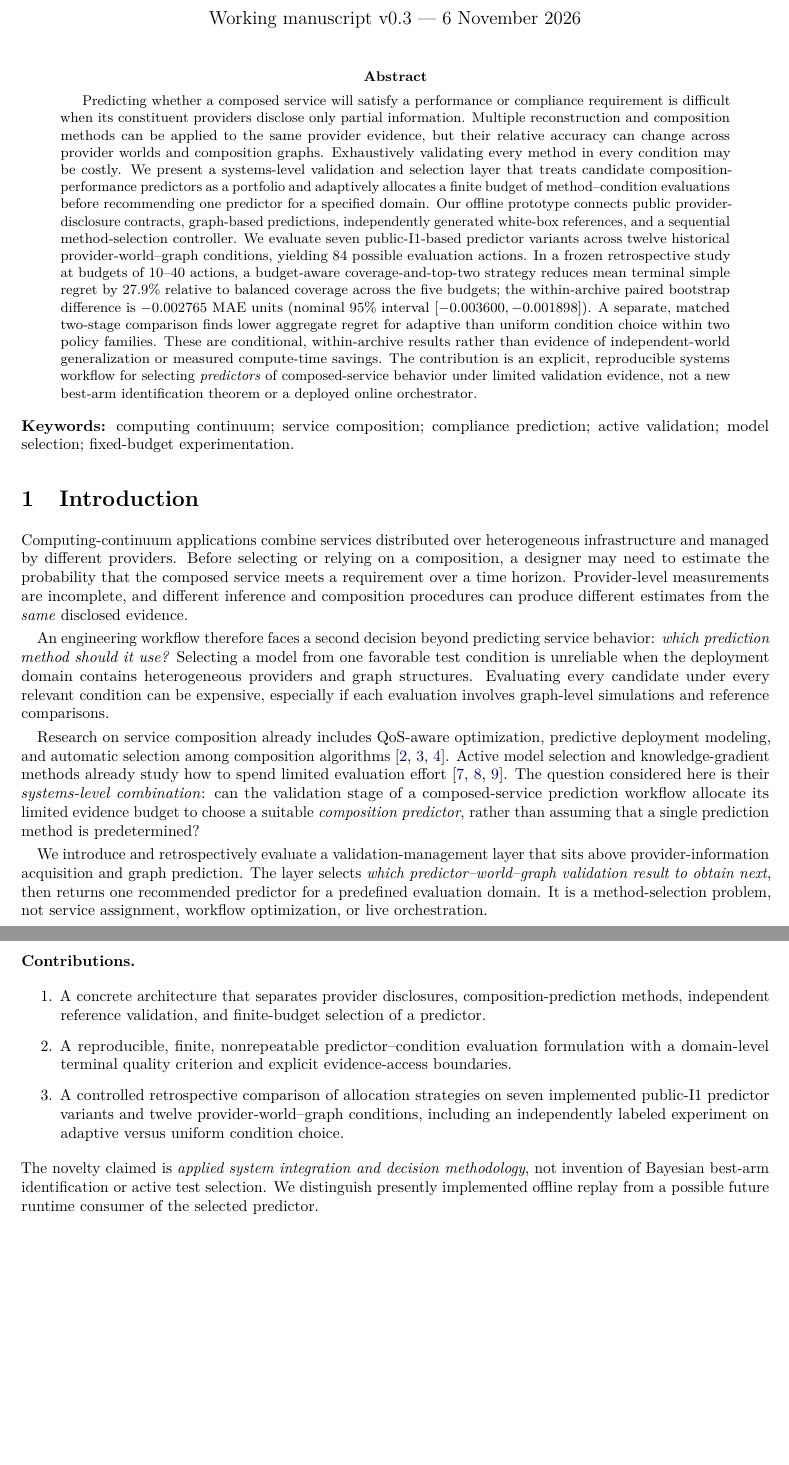
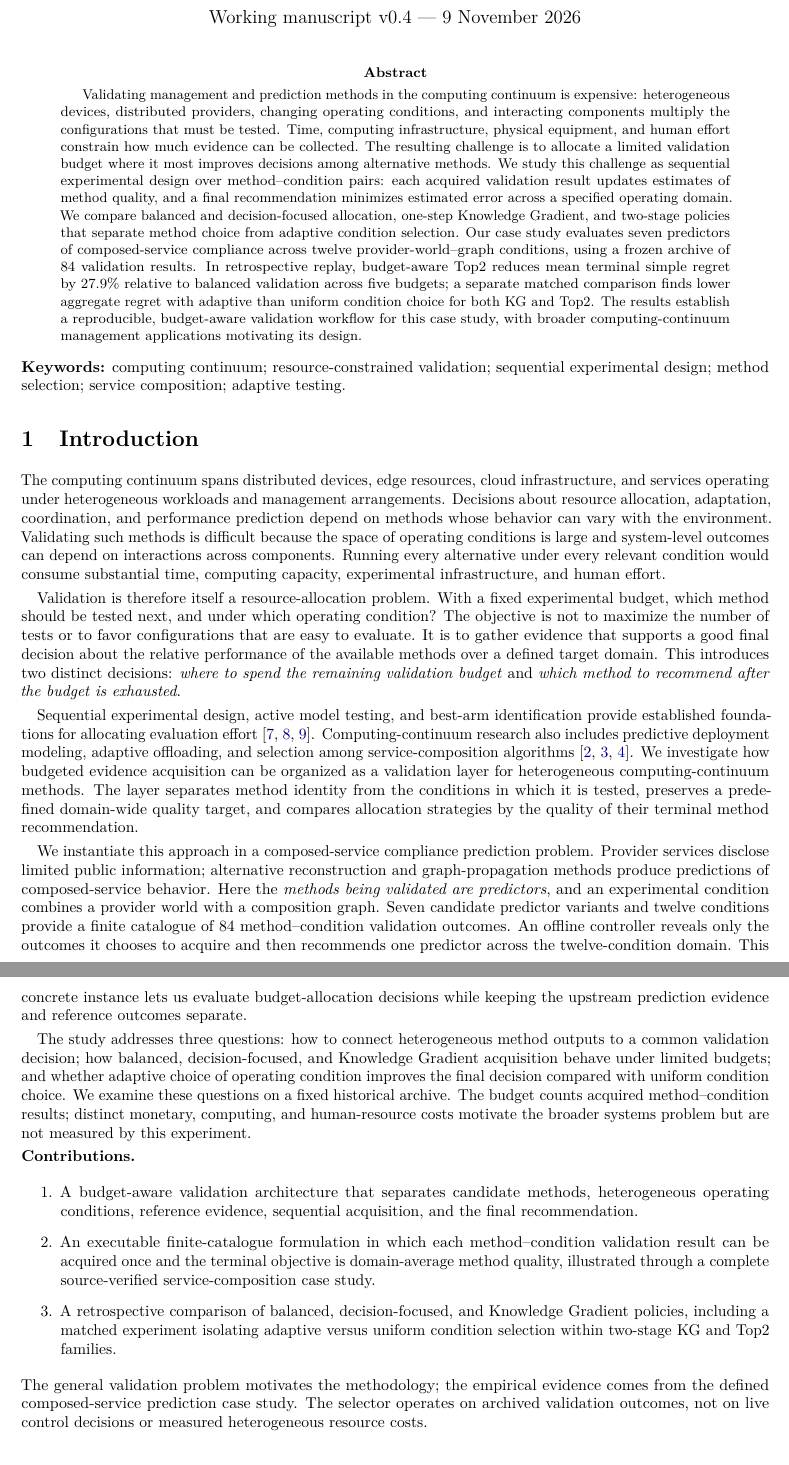
Before and after one commit to ildefons/praise-cao-sim, a LaTeX paper (first_science/b1/planb_validation/paper_systems/main.tex): two parts of pages 1 and 2 of 9, joined at a grey line, cut so that both start at the same text, the shorter picture padded with empty space. Compiled offline with pdfLaTeX.

Commit message:
Reframe systems paper v0.4 around general budget-aware method validation and case-study evidence

```diff
--- a/first_science/b1/planb_validation/paper_systems/main.tex
+++ b/first_science/b1/planb_validation/paper_systems/main.tex
@@ -18,35 +18,36 @@
 \newcommand{\method}[1]{\texttt{#1}}
 \newcommand{\draftnote}[1]{\textcolor{blue!55!black}{\textbf{[Draft note:} #1\textbf{]}}}
 
-\title{\bfseries Budget-Aware Validation and Selection of\\
-Composition-Performance Predictors in the Computing Continuum}
+\title{\bfseries Budget-Aware Method Validation in the Computing Continuum}
 \author{Anonymous draft for scientific review}
-\date{Working manuscript v0.3 --- 6 November 2026}
+\date{Working manuscript v0.4 --- 9 November 2026}
 
 \begin{document}
 \maketitle
 \begin{abstract}
-Predicting whether a composed service will satisfy a performance or compliance requirement is difficult when its constituent providers disclose only partial information. Multiple reconstruction and composition methods can be applied to the same provider evidence, but their relative accuracy can change across provider worlds and composition graphs. Exhaustively validating every method in every condition may be costly. We present a systems-level validation and selection layer that treats candidate composition-performance predictors as a portfolio and adaptively allocates a finite budget of method--condition evaluations before recommending one predictor for a specified domain. Our offline prototype connects public provider-disclosure contracts, graph-based predictions, independently generated white-box references, and a sequential method-selection controller. We evaluate seven public-I1-based predictor variants across twelve historical provider-world--graph conditions, yielding 84 possible evaluation actions. In a frozen retrospective study at budgets of 10--40 actions, a budget-aware coverage-and-top-two strategy reduces mean terminal simple regret by 27.9\% relative to balanced coverage across the five budgets; the within-archive paired bootstrap difference is $-0.002765$ MAE units (nominal 95\% interval $[-0.003600,-0.001898]$). A separate, matched two-stage comparison finds lower aggregate regret for adaptive than uniform condition choice within two policy families. These are conditional, within-archive results rather than evidence of independent-world generalization or measured compute-time savings. The contribution is an explicit, reproducible systems workflow for selecting \emph{predictors} of composed-service behavior under limited validation evidence, not a new best-arm identification theorem or a deployed online orchestrator.
+Validating management and prediction methods in the computing continuum is expensive: heterogeneous devices, distributed providers, changing operating conditions, and interacting components multiply the configurations that must be tested. Time, computing infrastructure, physical equipment, and human effort constrain how much evidence can be collected. The resulting challenge is to allocate a limited validation budget where it most improves decisions among alternative methods. We study this challenge as sequential experimental design over method--condition pairs: each acquired validation result updates estimates of method quality, and a final recommendation minimizes estimated error across a specified operating domain. We compare balanced and decision-focused allocation, one-step Knowledge Gradient, and two-stage policies that separate method choice from adaptive condition selection. Our case study evaluates seven predictors of composed-service compliance across twelve provider-world--graph conditions, using a frozen archive of 84 validation results. In retrospective replay, budget-aware Top2 reduces mean terminal simple regret by 27.9\% relative to balanced validation across five budgets; a separate matched comparison finds lower aggregate regret with adaptive than uniform condition choice for both KG and Top2. The results establish a reproducible, budget-aware validation workflow for this case study, with broader computing-continuum management applications motivating its design.
 \end{abstract}
 
-\noindent\textbf{Keywords:} computing continuum; service composition; compliance prediction; active validation; model selection; fixed-budget experimentation.
+\noindent\textbf{Keywords:} computing continuum; resource-constrained validation; sequential experimental design; method selection; service composition; adaptive testing.
 
 \section{Introduction}
-Computing-continuum applications combine services distributed over heterogeneous infrastructure and managed by different providers. Before selecting or relying on a composition, a designer may need to estimate the probability that the composed service meets a requirement over a time horizon. Provider-level measurements are incomplete, and different inference and composition procedures can produce different estimates from the \emph{same} disclosed evidence.
+The computing continuum spans distributed devices, edge resources, cloud infrastructure, and services operating under heterogeneous workloads and management arrangements. Decisions about resource allocation, adaptation, coordination, and performance prediction depend on methods whose behavior can vary with the environment. Validating such methods is difficult because the space of operating conditions is large and system-level outcomes can depend on interactions across components. Running every alternative under every relevant condition would consume substantial time, computing capacity, experimental infrastructure, and human effort.
 
-An engineering workflow therefore faces a second decision beyond predicting service behavior: \emph{which prediction method should it use?} Selecting a model from one favorable test condition is unreliable when the deployment domain contains heterogeneous providers and graph structures. Evaluating every candidate under every relevant condition can be expensive, especially if each evaluation involves graph-level simulations and reference comparisons.
+Validation is therefore itself a resource-allocation problem. With a fixed experimental budget, which method should be tested next, and under which operating condition? The objective is not to maximize the number of tests or to favor configurations that are easy to evaluate. It is to gather evidence that supports a good final decision about the relative performance of the available methods over a defined target domain. This introduces two distinct decisions: \emph{where to spend the remaining validation budget} and \emph{which method to recommend after the budget is exhausted}.
 
-Research on service composition already includes QoS-aware optimization, predictive deployment modeling, and automatic selection among composition algorithms \cite{pozas2023,stupar2023,sedlak2024}. Active model selection and knowledge-gradient methods already study how to spend limited evaluation effort \cite{hara2024,kossen2021,frazier2008}. The question considered here is their \emph{systems-level combination}: can the validation stage of a composed-service prediction workflow allocate its limited evidence budget to choose a suitable \emph{composition predictor}, rather than assuming that a single prediction method is predetermined?
+Sequential experimental design, active model testing, and best-arm identification provide established foundations for allocating evaluation effort \cite{hara2024,kossen2021,frazier2008}. Computing-continuum research also includes predictive deployment modeling, adaptive offloading, and selection among service-composition algorithms \cite{pozas2023,stupar2023,sedlak2024}. We investigate how budgeted evidence acquisition can be organized as a validation layer for heterogeneous computing-continuum methods. The layer separates method identity from the conditions in which it is tested, preserves a predefined domain-wide quality target, and compares allocation strategies by the quality of their terminal method recommendation.
 
-We introduce and retrospectively evaluate a validation-management layer that sits above provider-information acquisition and graph prediction. The layer selects \emph{which predictor--world--graph validation result to obtain next}, then returns one recommended predictor for a predefined evaluation domain. It is a method-selection problem, not service assignment, workflow optimization, or live orchestration.
+We instantiate this approach in a composed-service compliance prediction problem. Provider services disclose limited public information; alternative reconstruction and graph-propagation methods produce predictions of composed-service behavior. Here the \emph{methods being validated are predictors}, and an experimental condition combines a provider world with a composition graph. Seven candidate predictor variants and twelve conditions provide a finite catalogue of 84 method--condition validation outcomes. An offline controller reveals only the outcomes it chooses to acquire and then recommends one predictor across the twelve-condition domain. This concrete instance lets us evaluate budget-allocation decisions while keeping the upstream prediction evidence and reference outcomes separate.
+
+The study addresses three questions: how to connect heterogeneous method outputs to a common validation decision; how balanced, decision-focused, and Knowledge Gradient acquisition behave under limited budgets; and whether adaptive choice of operating condition improves the final decision compared with uniform condition choice. We examine these questions on a fixed historical archive. The budget counts acquired method--condition results; distinct monetary, computing, and human-resource costs motivate the broader systems problem but are not measured by this experiment.
 
 \noindent\textbf{Contributions.}
 \begin{enumerate}
-\item A concrete architecture that separates provider disclosures, composition-prediction methods, independent reference validation, and finite-budget selection of a predictor.
-\item A reproducible, finite, nonrepeatable predictor--condition evaluation formulation with a domain-level terminal quality criterion and explicit evidence-access boundaries.
-\item A controlled retrospective comparison of allocation strategies on seven implemented public-I1 predictor variants and twelve provider-world--graph conditions, including an independently labeled experiment on adaptive versus uniform condition choice.
+\item A budget-aware validation architecture that separates candidate methods, heterogeneous operating conditions, reference evidence, sequential acquisition, and the final recommendation.
+\item An executable finite-catalogue formulation in which each method--condition validation result can be acquired once and the terminal objective is domain-average method quality, illustrated through a complete source-verified service-composition case study.
+\item A retrospective comparison of balanced, decision-focused, and Knowledge Gradient policies, including a matched experiment isolating adaptive versus uniform condition selection within two-stage KG and Top2 families.
 \end{enumerate}
-The novelty claimed is \emph{applied system integration and decision methodology}, not invention of Bayesian best-arm identification or active test selection. We distinguish presently implemented offline replay from a possible future runtime consumer of the selected predictor.
+The general validation problem motivates the methodology; the empirical evidence comes from the defined composed-service prediction case study. The selector operates on archived validation outcomes, not on live control decisions or measured heterogeneous resource costs.
 
 \section{Background and System Boundary}
 \subsection{Composed-service compliance prediction}
```
